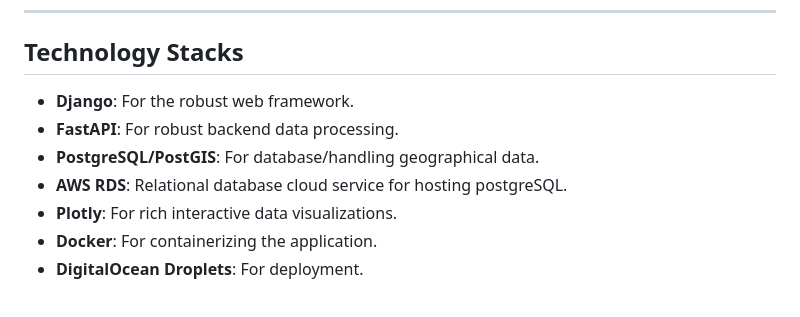
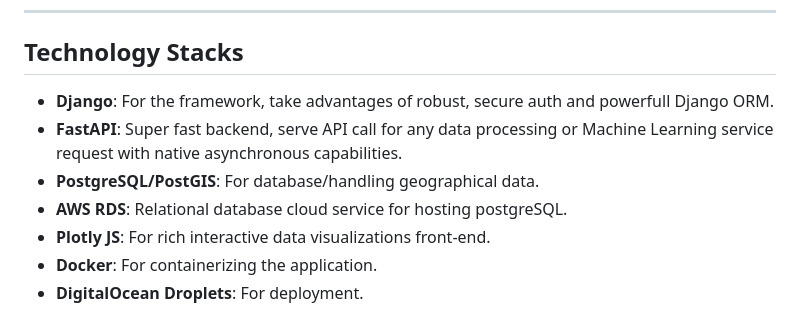
Before and after one commit to bgjx/meq-data-app, a Markdown page: README.md, the part around the change. Drawn GitHub-style.

```diff
--- a/README.md
+++ b/README.md
@@ -144,11 +144,11 @@ This project is licensed under the MIT License - see the [LICENSE](LICENSE) file
 
 ## Technology Stacks
 
-- **Django**: For the robust web framework.
-- **FastAPI**: For robust backend data processing.
+- **Django**: For the framework, take advantages of robust, secure auth and powerfull Django ORM.
+- **FastAPI**: Super fast backend, serve API call for any data processing or Machine Learning service request with native asynchronous capabilities.
 - **PostgreSQL/PostGIS**: For database/handling geographical data.
 - **AWS RDS**: Relational database cloud service for hosting postgreSQL.
-- **Plotly**: For rich interactive data visualizations.
+- **Plotly JS**: For rich interactive data visualizations front-end.
 - **Docker**: For containerizing the application.
 - **DigitalOcean Droplets**: For deployment.
 
```
